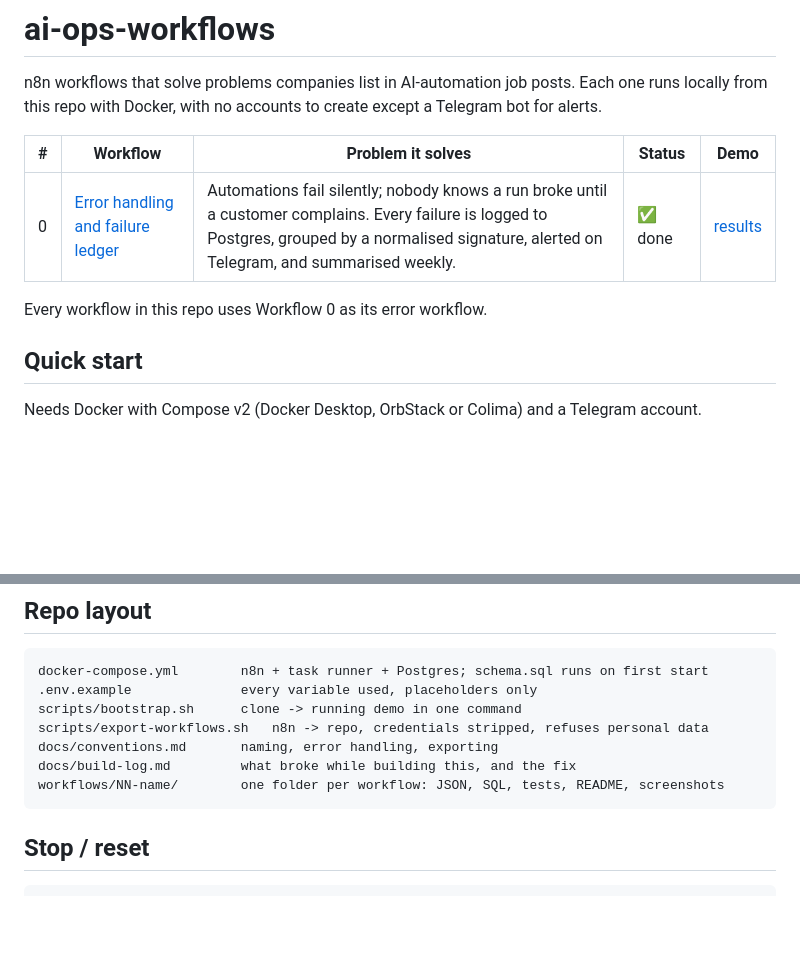
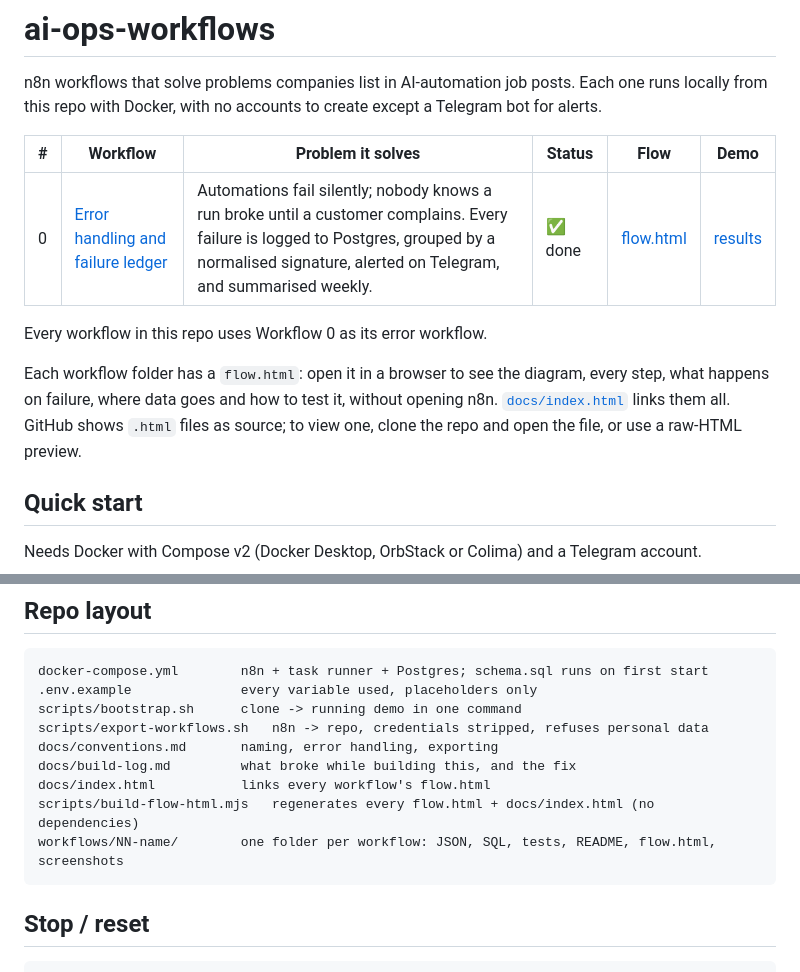
Before and after one commit to AbhishekbuildsAutomations/ai-ops-workflows, a Markdown page: README.md, 2 parts joined by grey strips. Rendered like a GitHub page; blank space fills up the shorter version.

Commit message:
Link flow pages from READMEs; add flow.html to definition of done
Co-Authored-By: Claude Opus 5.5 <noreply@anthropic.com>

````diff
--- a/README.md
+++ b/README.md
@@ -2,11 +2,13 @@
 
 n8n workflows that solve problems companies list in AI-automation job posts. Each one runs locally from this repo with Docker, with no accounts to create except a Telegram bot for alerts.
 
-| # | Workflow | Problem it solves | Status | Demo |
-|---|----------|-------------------|--------|------|
-| 0 | [Error handling and failure ledger](workflows/00-error-handling/) | Automations fail silently; nobody knows a run broke until a customer complains. Every failure is logged to Postgres, grouped by a normalised signature, alerted on Telegram, and summarised weekly. | ✅ done | [results](workflows/00-error-handling/README.md#results) |
+| # | Workflow | Problem it solves | Status | Flow | Demo |
+|---|----------|-------------------|--------|------|------|
+| 0 | [Error handling and failure ledger](workflows/00-error-handling/) | Automations fail silently; nobody knows a run broke until a customer complains. Every failure is logged to Postgres, grouped by a normalised signature, alerted on Telegram, and summarised weekly. | ✅ done | [flow.html](workflows/00-error-handling/flow.html) | [results](workflows/00-error-handling/README.md#results) |
 
 Every workflow in this repo uses Workflow 0 as its error workflow.
+
+Each workflow folder has a `flow.html`: open it in a browser to see the diagram, every step, what happens on failure, where data goes and how to test it, without opening n8n. [`docs/index.html`](docs/index.html) links them all. GitHub shows `.html` files as source; to view one, clone the repo and open the file, or use a raw-HTML preview.
 
 ## Quick start
 
@@ -58,7 +60,9 @@ scripts/bootstrap.sh      clone -> running demo in one command
 scripts/export-workflows.sh   n8n -> repo, credentials stripped, refuses personal data
 docs/conventions.md       naming, error handling, exporting
 docs/build-log.md         what broke while building this, and the fix
-workflows/NN-name/        one folder per workflow: JSON, SQL, tests, README, screenshots
+docs/index.html           links every workflow's flow.html
+scripts/build-flow-html.mjs   regenerates every flow.html + docs/index.html (no dependencies)
+workflows/NN-name/        one folder per workflow: JSON, SQL, tests, README, flow.html, screenshots
 ```
 
 ## Stop / reset
````
Also changed, not shown: docs/build-log.md (+22 -0 lines), docs/conventions.md (+10 -0 lines).
